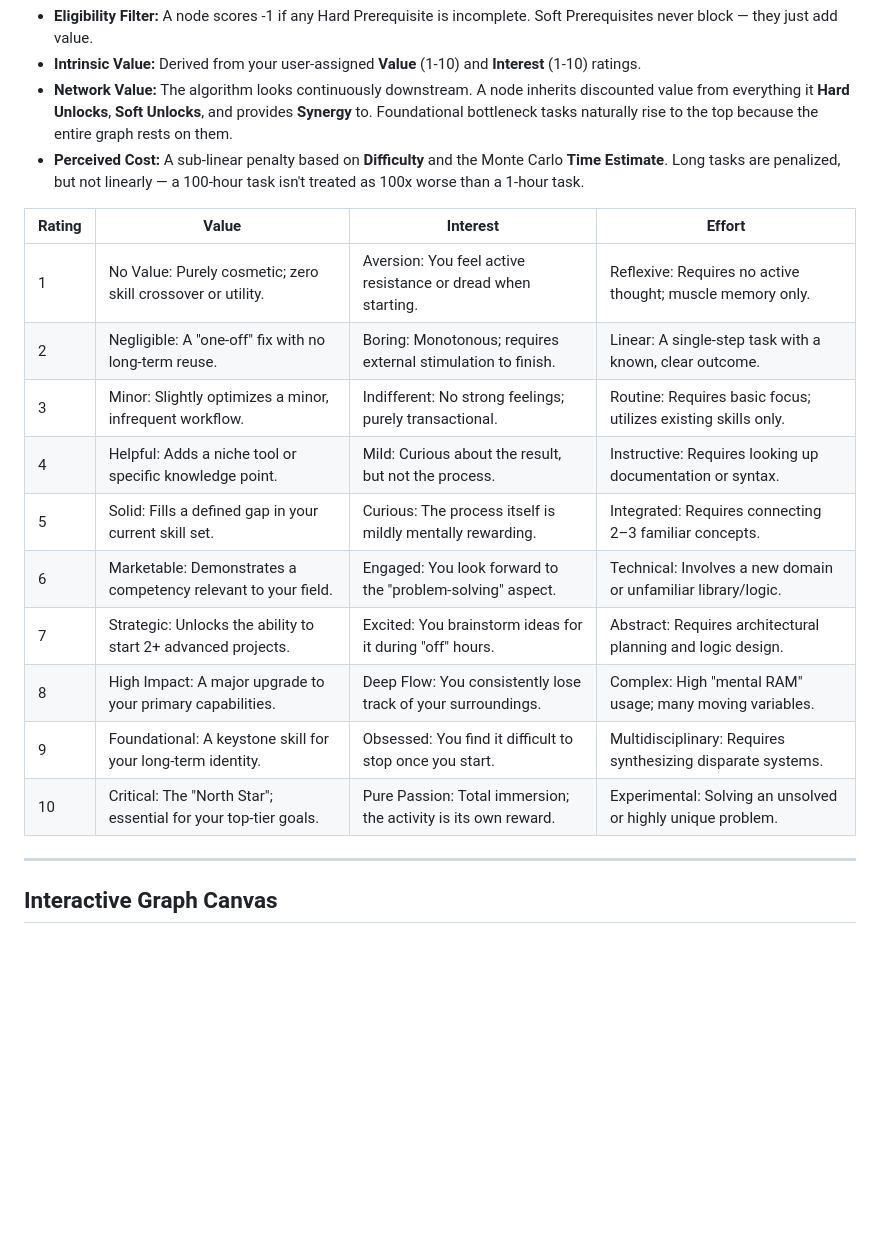
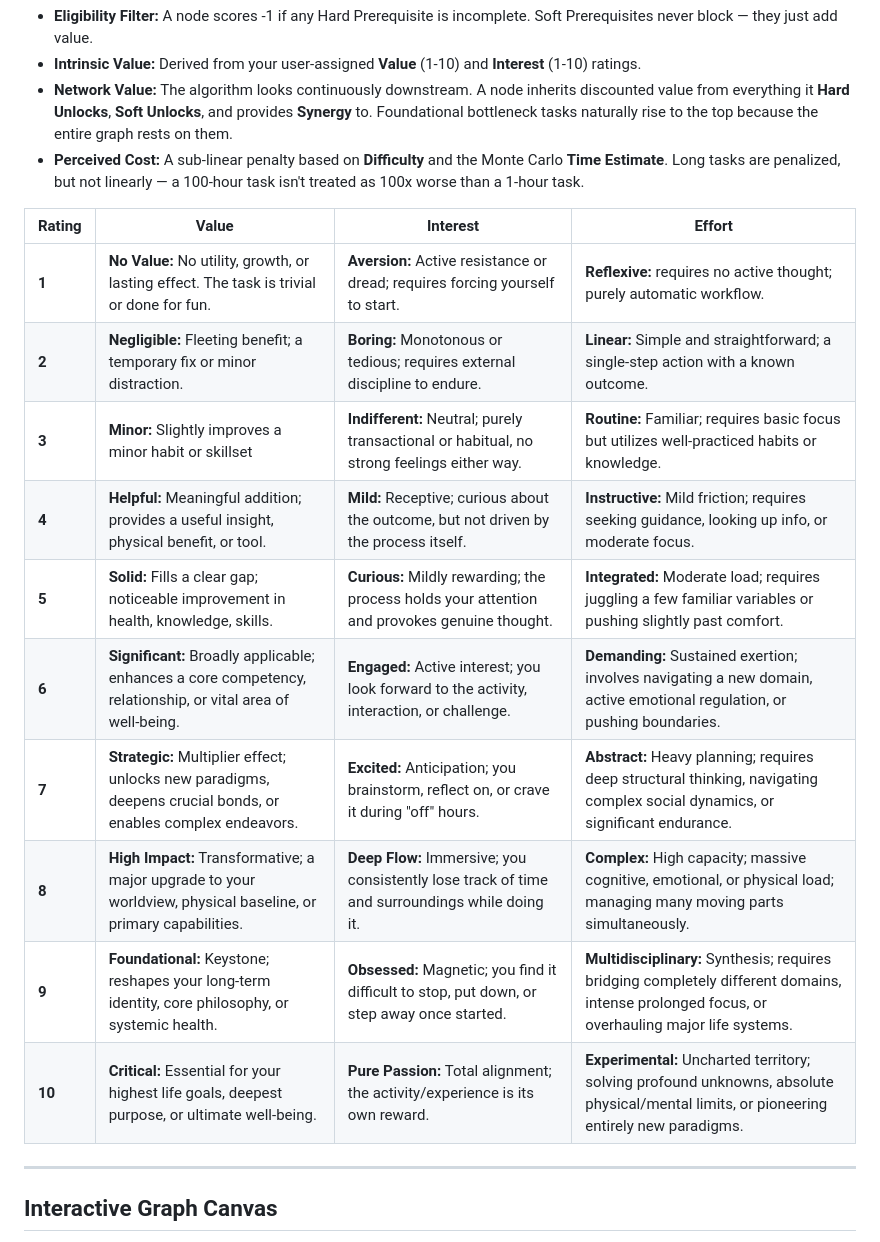
Before and after one commit to jmaroszek/Skill-Tree, a Markdown page: README.md, the part around the change. Drawn GitHub-style; blank space fills up the shorter version.

```diff
--- a/README.md
+++ b/README.md
@@ -24,18 +24,19 @@ The heart of Skill Tree is an ROI-based scoring engine that ranks every eligible
 - **Perceived Cost:** A sub-linear penalty based on **Difficulty** and the Monte Carlo **Time Estimate**. Long tasks are penalized, but not linearly — a 100-hour task isn't treated as 100x worse than a 1-hour task.
 
 
-|Rating|Value|Interest|Effort|
-|---|---|---|---|
-|1|No Value: Purely cosmetic; zero skill crossover or utility.|Aversion: You feel active resistance or dread when starting.|Reflexive: Requires no active thought; muscle memory only.|
-|2|Negligible: A "one-off" fix with no long-term reuse.|Boring: Monotonous; requires external stimulation to finish.|Linear: A single-step task with a known, clear outcome.|
-|3|Minor: Slightly optimizes a minor, infrequent workflow.|Indifferent: No strong feelings; purely transactional.|Routine: Requires basic focus; utilizes existing skills only.|
-|4|Helpful: Adds a niche tool or specific knowledge point.|Mild: Curious about the result, but not the process.|Instructive: Requires looking up documentation or syntax.|
-|5|Solid: Fills a defined gap in your current skill set.|Curious: The process itself is mildly mentally rewarding.|Integrated: Requires connecting 2–3 familiar concepts.|
-|6|Marketable: Demonstrates a competency relevant to your field.|Engaged: You look forward to the "problem-solving" aspect.|Technical: Involves a new domain or unfamiliar library/logic.|
-|7|Strategic: Unlocks the ability to start 2+ advanced projects.|Excited: You brainstorm ideas for it during "off" hours.|Abstract: Requires architectural planning and logic design.|
-|8|High Impact: A major upgrade to your primary capabilities.|Deep Flow: You consistently lose track of your surroundings.|Complex: High "mental RAM" usage; many moving variables.|
-|9|Foundational: A keystone skill for your long-term identity.|Obsessed: You find it difficult to stop once you start.|Multidisciplinary: Requires synthesizing disparate systems.|
-|10|Critical: The "North Star"; essential for your top-tier goals.|Pure Passion: Total immersion; the activity is its own reward.|Experimental: Solving an unsolved or highly unique problem.|
+| **Rating** | **Value**                                                                                                       | **Interest**                                                                                   | **Effort**                                                                                                                                    |
+| ---------- | --------------------------------------------------------------------------------------------------------------- | ---------------------------------------------------------------------------------------------- | --------------------------------------------------------------------------------------------------------------------------------------------- |
+| **1**      | **No Value:** No utility, growth, or lasting effect. The task is trivial or done for fun.                       | **Aversion:** Active resistance or dread; requires forcing yourself to start.                  | **Reflexive:** requires no active thought; purely automatic workflow.                                                                         |
+| **2**      | **Negligible:** Fleeting benefit; a temporary fix or minor distraction.                                         | **Boring:** Monotonous or tedious; requires external discipline to endure.                     | **Linear:** Simple and straightforward; a single-step action with a known outcome.                                                            |
+| **3**      | **Minor:** Slightly improves a minor habit or skillset                                                          | **Indifferent:** Neutral; purely transactional or habitual, no strong feelings either way.     | **Routine:** Familiar; requires basic focus but utilizes well-practiced habits or knowledge.                                                  |
+| **4**      | **Helpful:** Meaningful addition; provides a useful insight, physical benefit, or tool.                         | **Mild:** Receptive; curious about the outcome, but not driven by the process itself.          | **Instructive:** Mild friction; requires seeking guidance, looking up info, or moderate focus.                                                |
+| **5**      | **Solid:** Fills a clear gap; noticeable improvement in health, knowledge, skills.                              | **Curious:** Mildly rewarding; the process holds your attention and provokes genuine thought.  | **Integrated:** Moderate load; requires juggling a few familiar variables or pushing slightly past comfort.                                   |
+| **6**      | **Significant:** Broadly applicable; enhances a core competency, relationship, or vital area of well-being.     | **Engaged:** Active interest; you look forward to the activity, interaction, or challenge.     | **Demanding:** Sustained exertion; involves navigating a new domain, active emotional regulation, or pushing boundaries.                      |
+| **7**      | **Strategic:** Multiplier effect; unlocks new paradigms, deepens crucial bonds, or enables complex endeavors.   | **Excited:** Anticipation; you brainstorm, reflect on, or crave it during "off" hours.         | **Abstract:** Heavy planning; requires deep structural thinking, navigating complex social dynamics, or significant endurance.                |
+| **8**      | **High Impact:** Transformative; a major upgrade to your worldview, physical baseline, or primary capabilities. | **Deep Flow:** Immersive; you consistently lose track of time and surroundings while doing it. | **Complex:** High capacity; massive cognitive, emotional, or physical load; managing many moving parts simultaneously.                        |
+| **9**      | **Foundational:** Keystone; reshapes your long-term identity, core philosophy, or systemic health.              | **Obsessed:** Magnetic; you find it difficult to stop, put down, or step away once started.    | **Multidisciplinary:** Synthesis; requires bridging completely different domains, intense prolonged focus, or overhauling major life systems. |
+| **10**     | **Critical:** Essential for your highest life goals, deepest purpose, or ultimate well-being.                   | **Pure Passion:** Total alignment; the activity/experience is its own reward.                  | **Experimental:** Uncharted territory; solving profound unknowns, absolute physical/mental limits, or pioneering entirely new paradigms.      |
+
 
 
 ---
```
